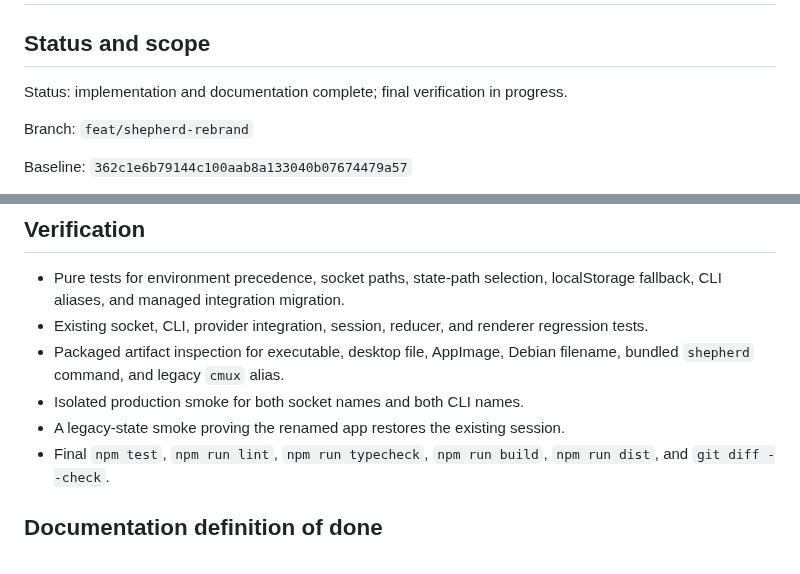
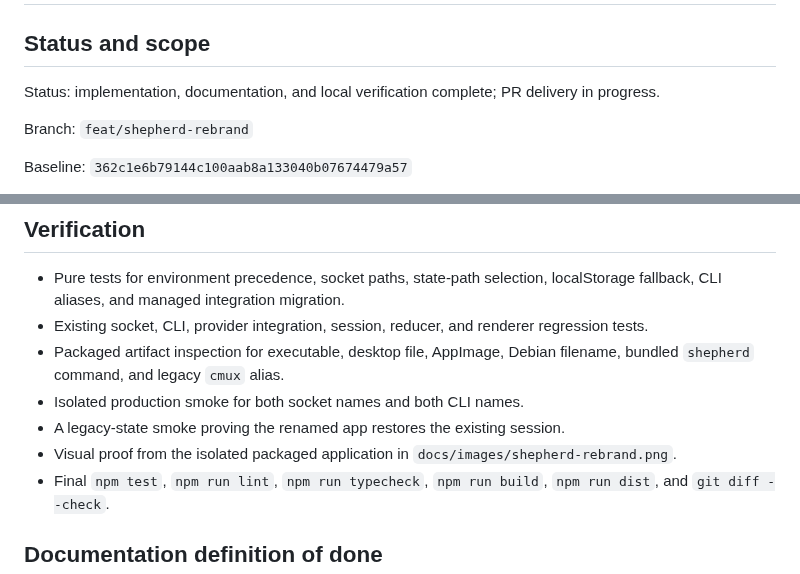
Before and after one commit to ANIRUDH-SJ/shepherd, a Markdown page: SHEPHERD_REBRAND_PLAN.md, 2 parts joined by grey strips. Drawn GitHub-style.

Commit message:
docs: record Shepherd runtime verification

```diff
--- a/SHEPHERD_REBRAND_PLAN.md
+++ b/SHEPHERD_REBRAND_PLAN.md
@@ -2,7 +2,7 @@
 
 ## Status and scope
 
-Status: implementation and documentation complete; final verification in progress.
+Status: implementation, documentation, and local verification complete; PR delivery in progress.
 
 Branch: `feat/shepherd-rebrand`
 
@@ -76,6 +76,8 @@ benchmark commit IDs and result filenames remain unchanged.
   filename, bundled `shepherd` command, and legacy `cmux` alias.
 - Isolated production smoke for both socket names and both CLI names.
 - A legacy-state smoke proving the renamed app restores the existing session.
+- Visual proof from the isolated packaged application in
+  `docs/images/shepherd-rebrand.png`.
 - Final `npm test`, `npm run lint`, `npm run typecheck`, `npm run build`,
   `npm run dist`, and `git diff --check`.
 
```
Also changed, not shown: other parts of SHEPHERD_REBRAND_PLAN.md (+2 -2 lines), docs/images/shepherd-rebrand.png (added).
